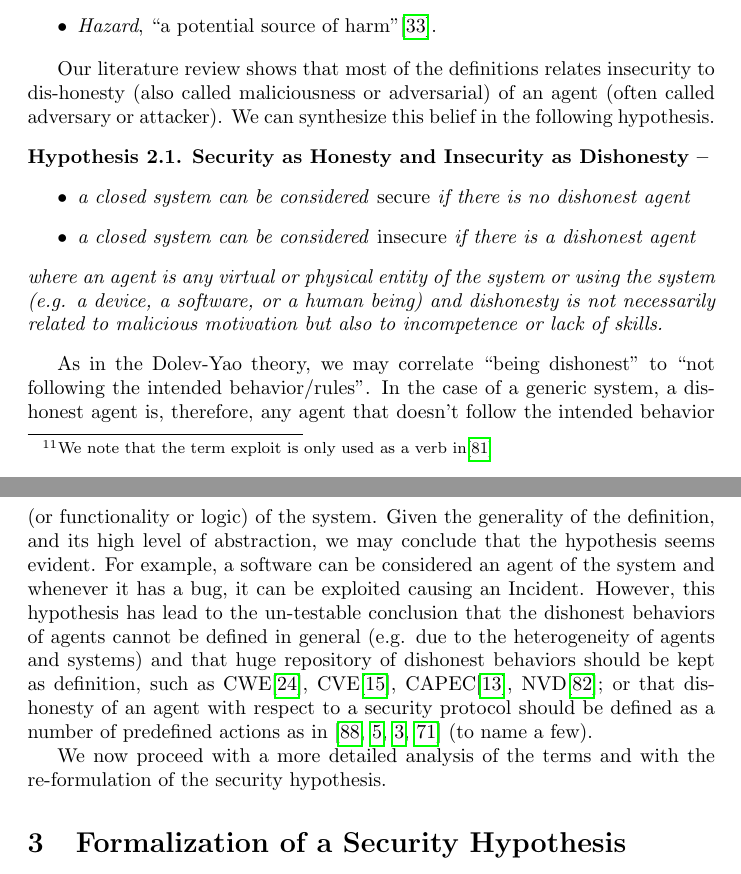
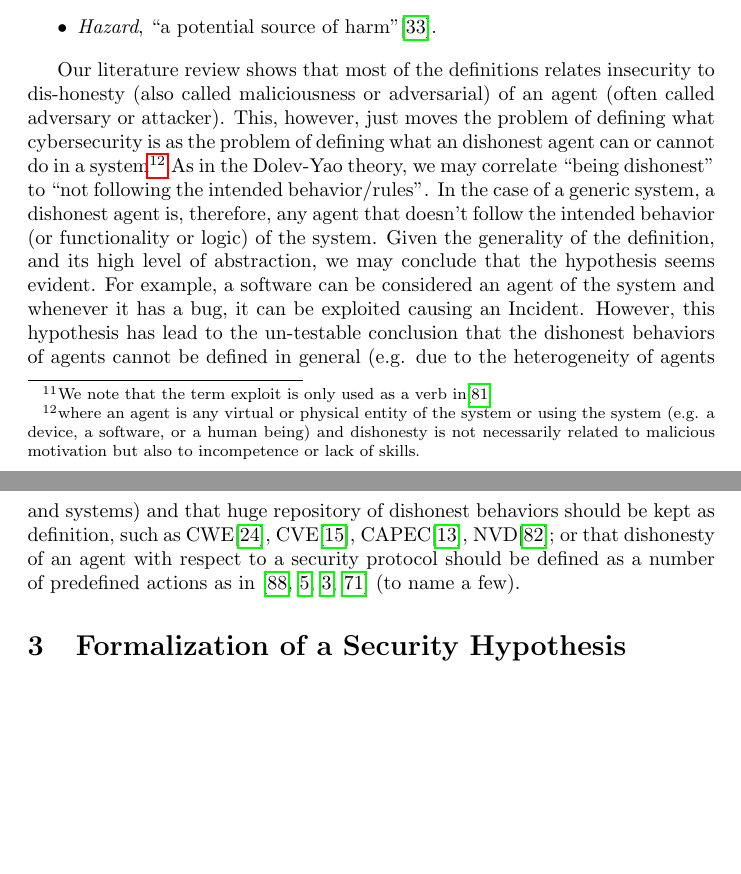
Before and after one commit to v-research/cybersecurity, a LaTeX paper (reports/white_paper/main.tex, which reads reports/white_paper/problem_statement.tex): two parts of pages 8 and 9 of 62, joined at a grey line, cut so that both start at the same text, the shorter picture padded with empty space. Compiled offline with pdfLaTeX.

Commit message:
minor changes

```diff
--- a/reports/white_paper/problem_statement.tex
+++ b/reports/white_paper/problem_statement.tex
@@ -309,35 +309,14 @@ the terms that we used in this section and in Figure~\ref{fig:safety-security}.
 		harm''\autocite{iet2017glossary}.
 \end{itemize}
 
-%Either a valid security hypothesis can be formulated based on one or more of
-%the concepts reviewed (and depicted in Figure~\ref{fig:safety-security}) or it
-%can't.  Since, in the next Section, we will define our security hypothesis (on
-%top of which we'll develop a security theory) on those terms, if the second case
-%is true we will not formulate a valid security theory. However, while we want
-%to highlight that the incompleteness of this review may be a potential issue;
-%on the other hand, due to the nature of a literature review, it seems to us
-%that only an inductive approach can be used and then any literature review will
-%be incomplete.  If the first case applies, in one of those terms one shall find
-%a valid ground on top of which formulate a security hypothesis (assuming that a
-%valid security hypothesis exists).
-
 Our literature review shows that most of the definitions relates insecurity to
 dis-honesty (also called maliciousness or adversarial) of an agent (often
-called adversary or attacker). We can synthesize this belief in the
-following hypothesis.
-
-\begin{hypothesis}{\bf Security as Honesty and Insecurity as Dishonesty --}
-	\begin{itemize}
-		\item a closed system can be considered \emph{secure} if there
-			is no dishonest agent
-		\item a closed system can be considered \emph{insecure} if
-			there is a dishonest agent
-	\end{itemize}
-	where an agent is any virtual or physical entity of the system or using
-	the system (e.g. a device, a software, or a human being) and dishonesty
-	is not necessarily related to malicious motivation but also to
-	incompetence or lack of skills.
-\end{hypothesis}
+called adversary or attacker). This, however, just moves the problem of
+defining what cybersecurity is as the problem of defining what an dishonest
+agent can or cannot do in a system\footnote{where an agent is any virtual or
+physical entity of the system or using the system (e.g. a device, a software,
+or a human being) and dishonesty is not necessarily related to malicious
+motivation but also to incompetence or lack of skills.}
 As in the Dolev-Yao theory, we may correlate ``being dishonest'' to ``not
 following the intended behavior/rules''.  In the case of a generic system, a
 dishonest agent is, therefore, any agent that doesn't follow the intended
@@ -355,6 +334,3 @@ or that dishonesty of an agent with respect to a security protocol should be
 defined as a number of predefined actions as in
 \autocite{Turuani2006clatse,Basin2005ofmc,Armando2016satmc,Rocchetto2017interpolation}
 (to name a few).
-
-We now proceed with a more detailed analysis of the terms
-and with the re-formulation of the security hypothesis.
```
Also changed, not shown: reports/white_paper/formal_glossary.tex (+1 -1 lines), reports/white_paper/introduction.tex (+1 -1 lines), reports/white_paper/theory.tex (+4 -4 lines), reports/white_paper/main.pdf.
